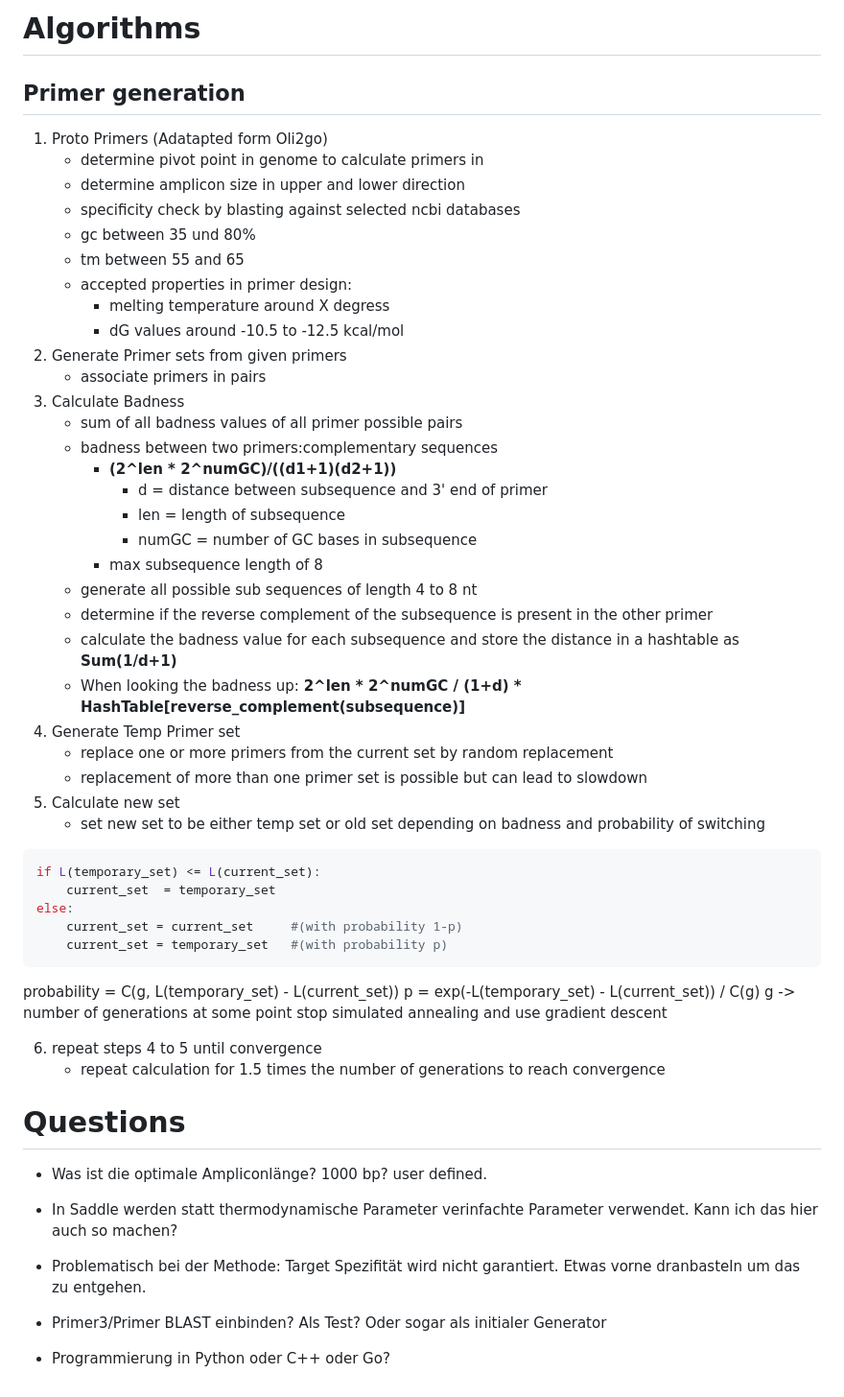
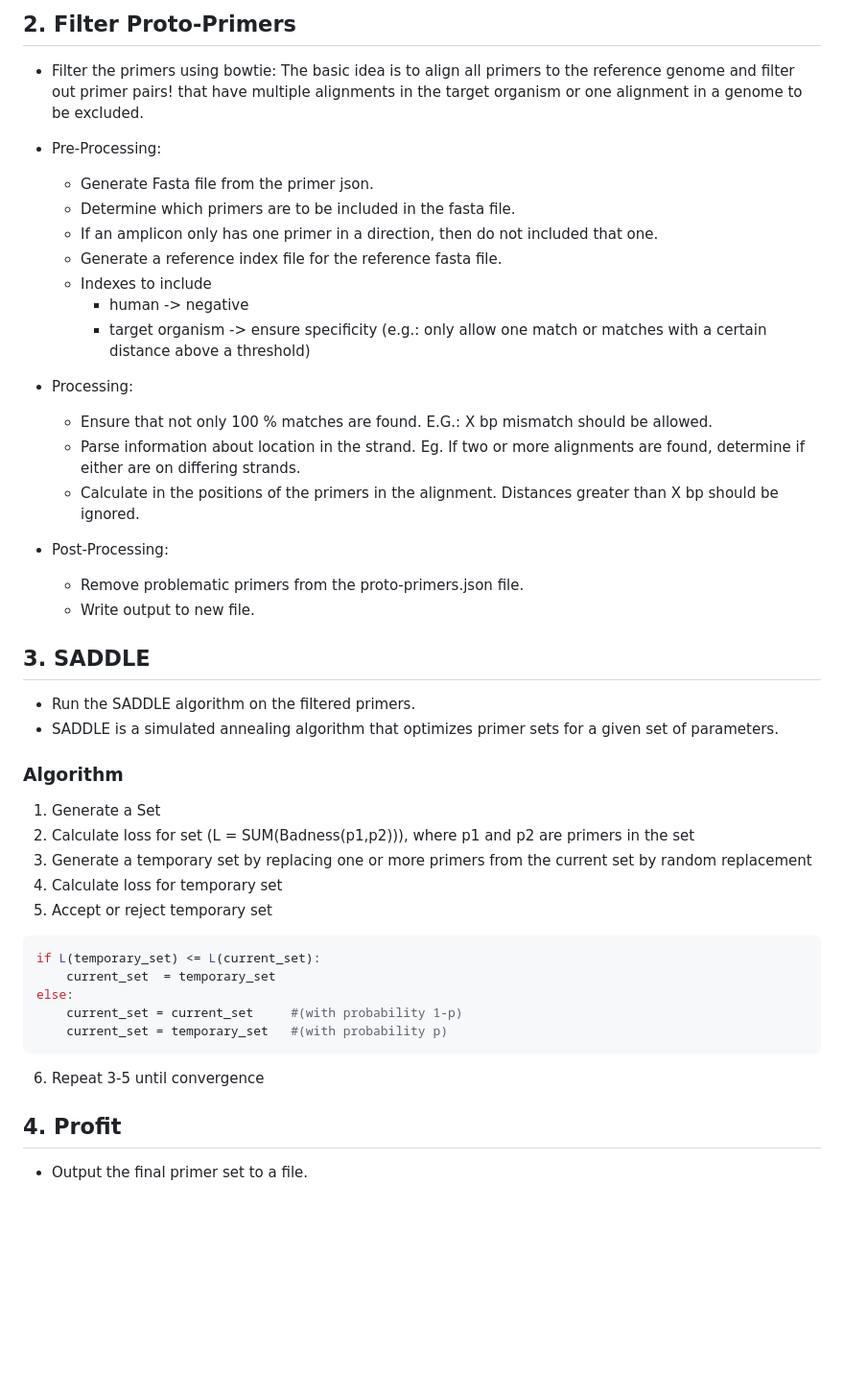
Before and after one commit to Kallepan/primer-designer, a Markdown page: TODO.md, the part around one of its changes. Shown at 96% size. Drawn GitHub-style; blank space fills up the shorter version.

````diff
--- a/TODO.md
+++ b/TODO.md
@@ -49,34 +32,35 @@ probability = C(g, L(temporary_set) - L(current_set))
 
-# Algorithms
-## Primer generation
-1. Proto Primers (Adatapted form Oli2go)
-    - determine pivot point in genome to calculate primers in
-    - determine amplicon size in upper and lower direction
-    - specificity check by blasting against selected ncbi databases
-    - gc between 35 und 80%
-    - tm between 55 and 65
-    - accepted properties in primer design:
-        - melting temperature around X degress
-        - dG values around -10.5 to -12.5 kcal/mol
-2. Generate Primer sets from given primers
-    - associate primers in pairs
-3. Calculate Badness
-    - sum of all badness values of all primer possible pairs
-    - badness between two primers:complementary sequences
-        - **(2^len * 2^numGC)/((d1+1)(d2+1))**
-            - d = distance between subsequence and 3' end of primer
-            - len = length of subsequence
-            - numGC = number of GC bases in subsequence
-        - max subsequence length of 8
-    - generate all possible sub sequences of length 4 to 8 nt
-    - determine if the reverse complement of the subsequence is present in the other primer
-    - calculate the badness value for each subsequence and store the distance in a hashtable as **Sum(1/d+1)**
-    - When looking the badness up: **2^len * 2^numGC / (1+d) * HashTable[reverse_complement(subsequence)]**
-4. Generate Temp Primer set
-    - replace one or more primers from the current set by random replacement
-    - replacement of more than one primer set is possible but can lead to slowdown
-5. Calculate new set
-    - set new set to be either temp set or old set depending on badness and probability of switching
+## 2. Filter Proto-Primers
+- Filter the primers using bowtie:
+    The basic idea is to align all primers to the reference genome and filter out primer pairs! that have multiple alignments in the target organism or one alignment in a genome to be excluded.
+
+- Pre-Processing:
+    - Generate Fasta file from the primer json.
+    - Determine which primers are to be included in the fasta file.
+    - If an amplicon only has one primer in a direction, then do not included that one.
+    - Generate a reference index file for the reference fasta file.
+    - Indexes to include
+        - human -> negative
+        - target organism -> ensure specificity (e.g.: only allow one match or matches with a certain distance above a threshold)
+
+- Processing:
+    - Ensure that not only 100 % matches are found. E.G.: X bp mismatch should be allowed.
+    - Parse information about location in the strand. Eg. If two or more alignments are found, determine if either are on differing strands.
+    - Calculate in the positions of the primers in the alignment. Distances greater than X bp should be ignored.
+
+- Post-Processing:
+    - Remove problematic primers from the proto-primers.json file.
+    - Write output to new file.
+
+## 3. SADDLE
+- Run the SADDLE algorithm on the filtered primers.
+- SADDLE is a simulated annealing algorithm that optimizes primer sets for a given set of parameters.
+### Algorithm
+1. Generate a Set
+2. Calculate loss for set (L = SUM(Badness(p1,p2))), where p1 and p2 are primers in the set
+3. Generate a temporary set by replacing one or more primers from the current set by random replacement
+4. Calculate loss for temporary set
+5. Accept or reject temporary set
 ```python
 if L(temporary_set) <= L(current_set):
     current_set  = temporary_set
@@ -84,21 +68,7 @@ else:
     current_set = current_set     #(with probability 1-p)
     current_set = temporary_set   #(with probability p)
 ```
-probability = C(g, L(temporary_set) - L(current_set))
-p = exp(-L(temporary_set) - L(current_set)) / C(g)
-g -> number of generations
-at some point stop simulated annealing and use gradient descent
+6. Repeat 3-5 until convergence
 
-6. repeat steps 4 to 5 until convergence
-    - repeat calculation for 1.5 times the number of generations to reach convergence
-
-# Questions
-- Was ist die optimale Ampliconlänge? 1000 bp? user defined.
-
-- In Saddle werden statt thermodynamische Parameter verinfachte Parameter verwendet. Kann ich das hier auch so machen?
-
-- Problematisch bei der Methode: Target Spezifität wird nicht garantiert. Etwas vorne dranbasteln um das zu entgehen.
-
-- Primer3/Primer BLAST einbinden? Als Test? Oder sogar als initialer Generator
-
-- Programmierung in Python oder C++ oder Go?
+## 4. Profit
+- Output the final primer set to a file.
````
Also changed, not shown: other parts of TODO.md (+27 -44 lines).
